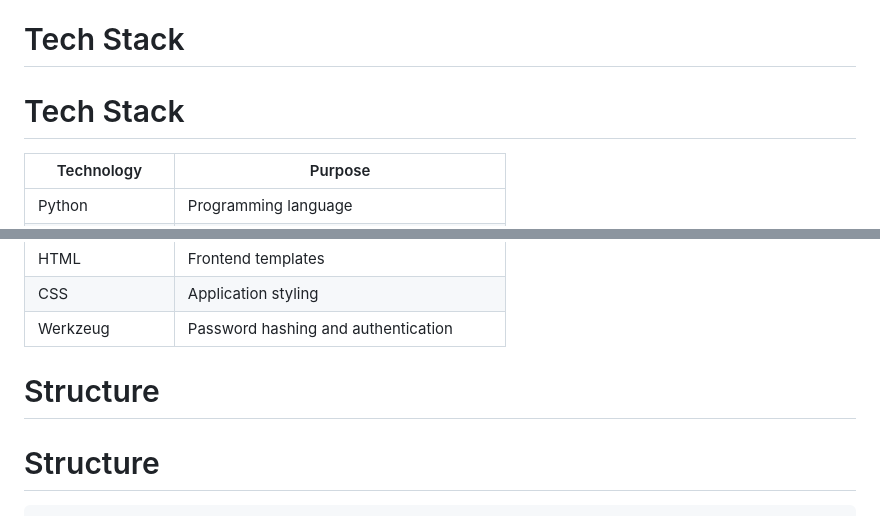
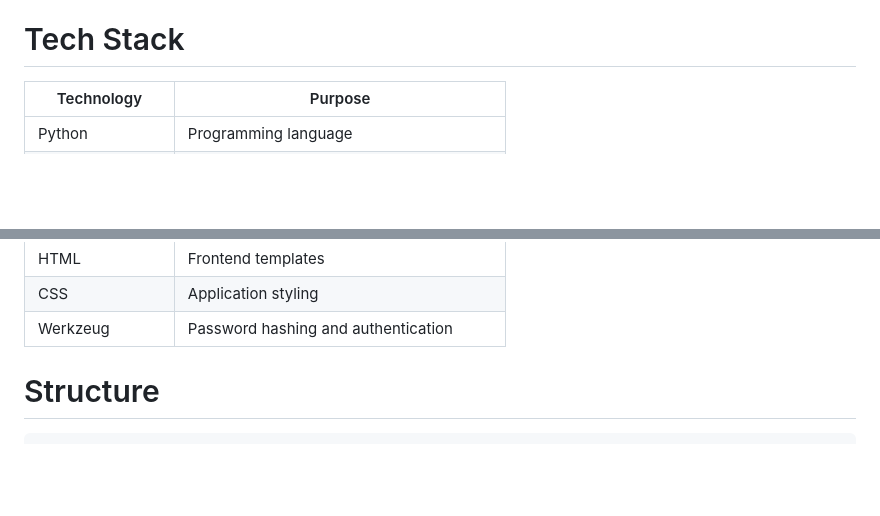
Before and after one commit to abhishekdmanoj/flask-notes, a Markdown page: README.md, 2 parts joined by grey strips. GitHub-like rendering; blank space fills up the shorter version.

Commit message:
Update README.md
again cz me baka and many buggies do be exist

```diff
--- a/README.md
+++ b/README.md
@@ -20,8 +20,6 @@ Honestly, it was much more fun and interesting than I thought it would be - who
 
 # Tech Stack
 
-# Tech Stack
-
 | Technology     | Purpose                                |
 | -------------- | -------------------------------------- |
 | Python         | Programming language                   |
@@ -35,8 +33,6 @@ Honestly, it was much more fun and interesting than I thought it would be - who
 | HTML           | Frontend templates                     |
 | CSS            | Application styling                    |
 | Werkzeug       | Password hashing and authentication    |
-
-# Structure
 
 # Structure
 
```
